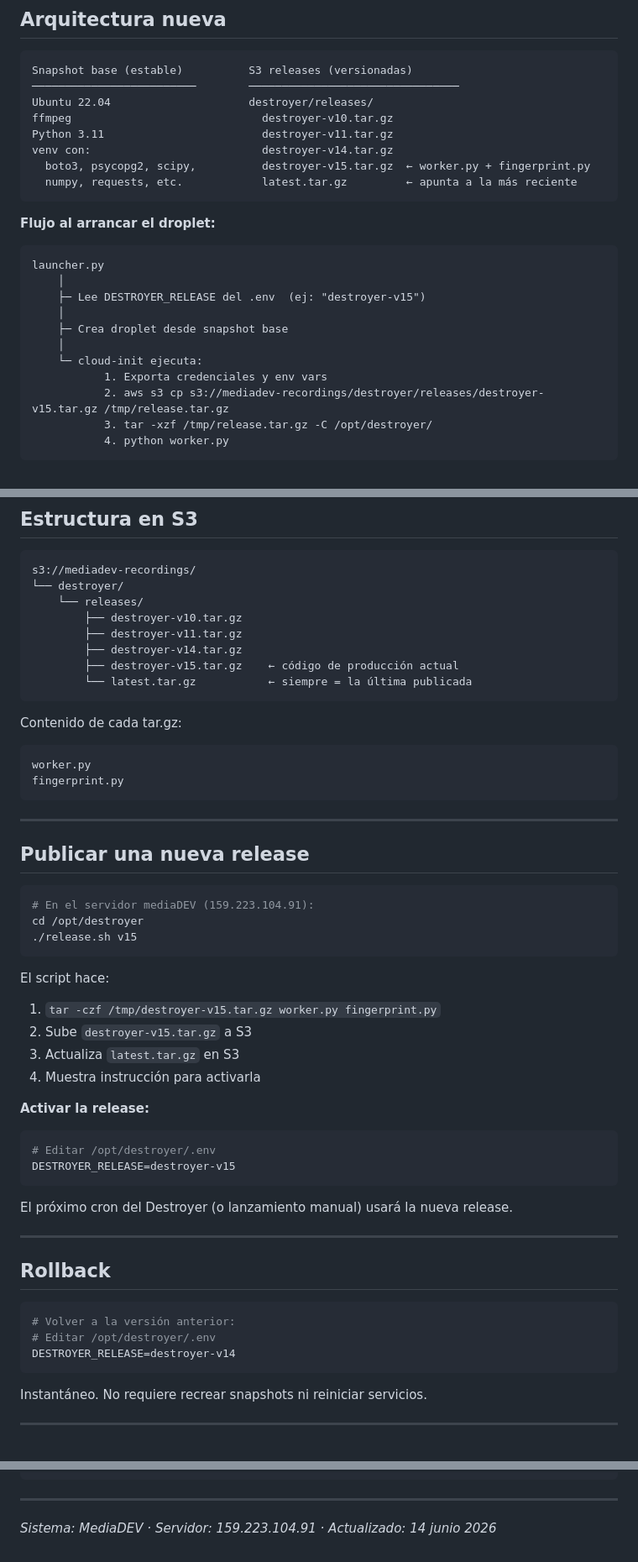
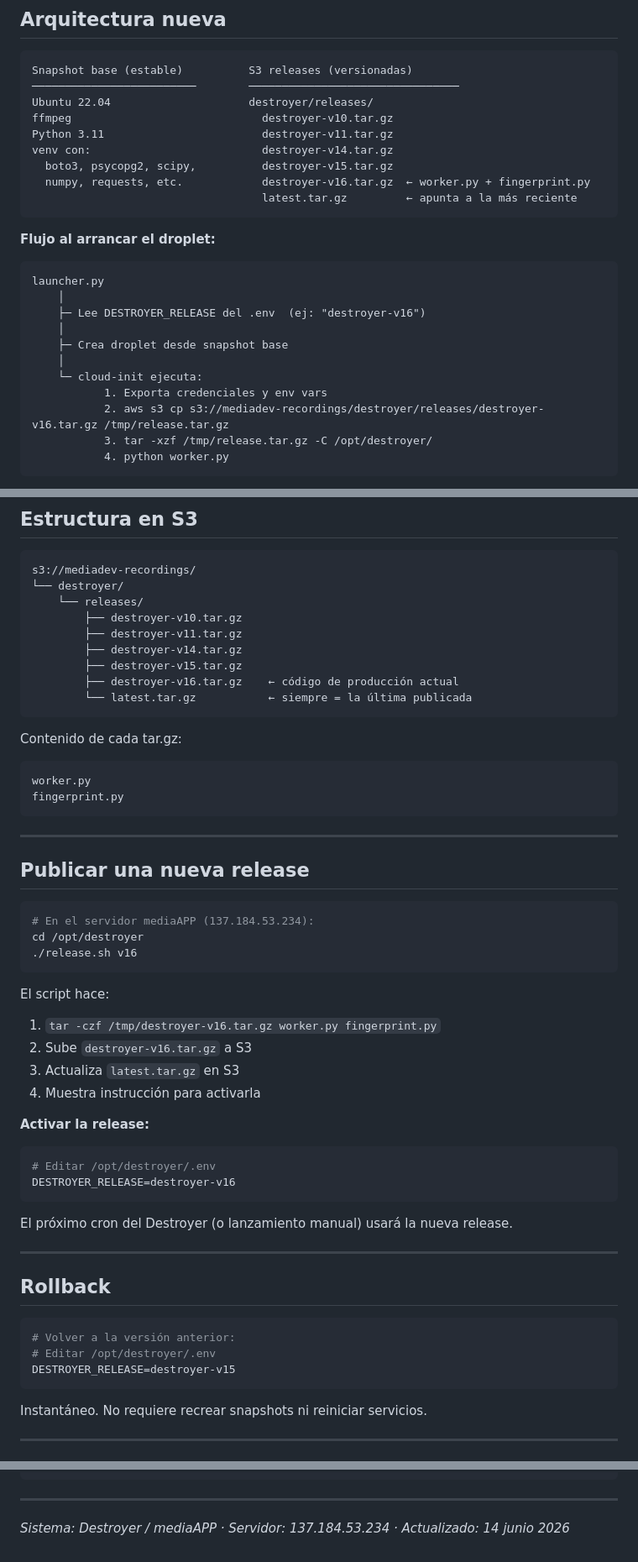
Before and after one commit to gchiham/MediaDEV-Honduras, a Markdown page: MEDIADEV_DESTROYER_RELEASES.md, 3 parts joined by grey strips. Shown at 84% size. Rendered like a GitHub page.

Commit message:
Document destroyer v16 timeout fix

````diff
--- a/MEDIADEV_DESTROYER_RELEASES.md
+++ b/MEDIADEV_DESTROYER_RELEASES.md
@@ -31,8 +31,9 @@ Ubuntu 22.04                     destroyer/releases/
 ffmpeg                             destroyer-v10.tar.gz
 Python 3.11                        destroyer-v11.tar.gz
 venv con:                          destroyer-v14.tar.gz
-  boto3, psycopg2, scipy,          destroyer-v15.tar.gz  ← worker.py + fingerprint.py
-  numpy, requests, etc.            latest.tar.gz         ← apunta a la más reciente
+  boto3, psycopg2, scipy,          destroyer-v15.tar.gz
+  numpy, requests, etc.            destroyer-v16.tar.gz  ← worker.py + fingerprint.py
+                                   latest.tar.gz         ← apunta a la más reciente
 ```
 
 **Flujo al arrancar el droplet:**
@@ -40,13 +41,13 @@ venv con:                          destroyer-v14.tar.gz
 ```
 launcher.py
     │
-    ├─ Lee DESTROYER_RELEASE del .env  (ej: "destroyer-v15")
+    ├─ Lee DESTROYER_RELEASE del .env  (ej: "destroyer-v16")
     │
     ├─ Crea droplet desde snapshot base
     │
     └─ cloud-init ejecuta:
            1. Exporta credenciales y env vars
-           2. aws s3 cp s3://mediadev-recordings/destroyer/releases/destroyer-v15.tar.gz /tmp/release.tar.gz
+           2. aws s3 cp s3://mediadev-recordings/destroyer/releases/destroyer-v16.tar.gz /tmp/release.tar.gz
            3. tar -xzf /tmp/release.tar.gz -C /opt/destroyer/
            4. python worker.py
 ```
@@ -64,7 +65,8 @@ s3://mediadev-recordings/
         ├── destroyer-v10.tar.gz
         ├── destroyer-v11.tar.gz
         ├── destroyer-v14.tar.gz
-        ├── destroyer-v15.tar.gz    ← código de producción actual
+        ├── destroyer-v15.tar.gz
+        ├── destroyer-v16.tar.gz    ← código de producción actual
         └── latest.tar.gz           ← siempre = la última publicada
 ```
 
@@ -79,21 +81,21 @@ fingerprint.py
 ## Publicar una nueva release
 
 ```bash
-# En el servidor mediaDEV (159.223.104.91):
+# En el servidor mediaAPP (137.184.53.234):
 cd /opt/destroyer
-./release.sh v15
+./release.sh v16
 ```
 
 El script hace:
-1. `tar -czf /tmp/destroyer-v15.tar.gz worker.py fingerprint.py`
-2. Sube `destroyer-v15.tar.gz` a S3
+1. `tar -czf /tmp/destroyer-v16.tar.gz worker.py fingerprint.py`
+2. Sube `destroyer-v16.tar.gz` a S3
 3. Actualiza `latest.tar.gz` en S3
 4. Muestra instrucción para activarla
 
 **Activar la release:**
 ```bash
 # Editar /opt/destroyer/.env
-DESTROYER_RELEASE=destroyer-v15
+DESTROYER_RELEASE=destroyer-v16
 ```
 
 El próximo cron del Destroyer (o lanzamiento manual) usará la nueva release.
@@ -105,7 +107,7 @@ El próximo cron del Destroyer (o lanzamiento manual) usará la nueva release.
 ```bash
 # Volver a la versión anterior:
 # Editar /opt/destroyer/.env
-DESTROYER_RELEASE=destroyer-v14
+DESTROYER_RELEASE=destroyer-v15
 ```
 
 Instantáneo. No requiere recrear snapshots ni reiniciar servicios.
@@ -216,4 +229,4 @@ for o in r.get('Contents', []):
 
 ---
 
-*Sistema: MediaDEV · Servidor: 159.223.104.91 · Actualizado: 14 junio 2026*
+*Sistema: Destroyer / mediaAPP · Servidor: 137.184.53.234 · Actualizado: 14 junio 2026*
````
Also changed, not shown: other parts of MEDIADEV_DESTROYER_RELEASES.md (+14 -3 lines), live_mediaDEV.md (+14 -1 lines).
